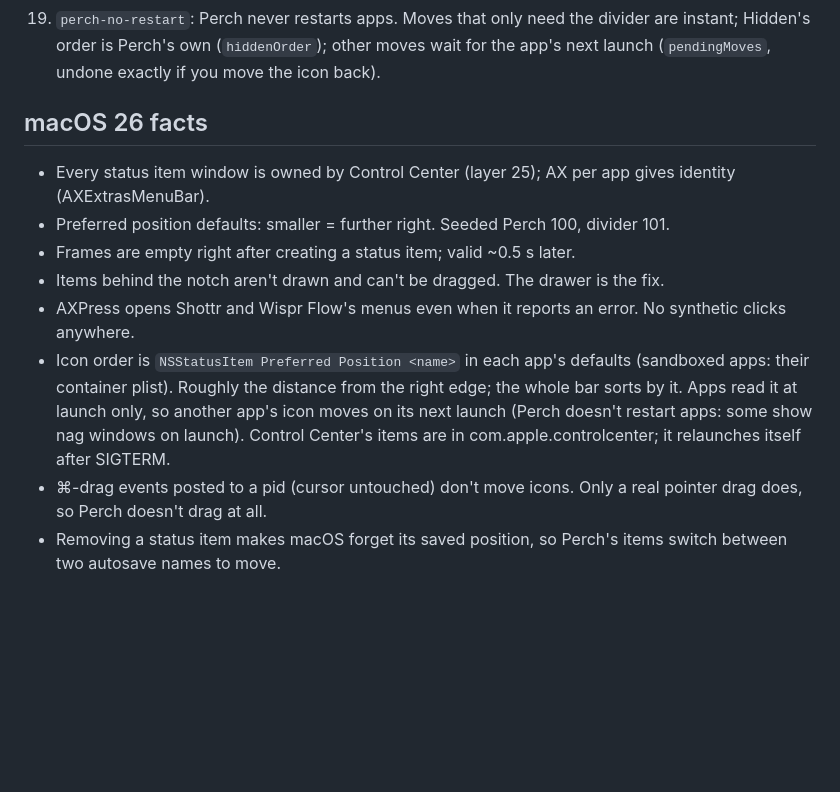
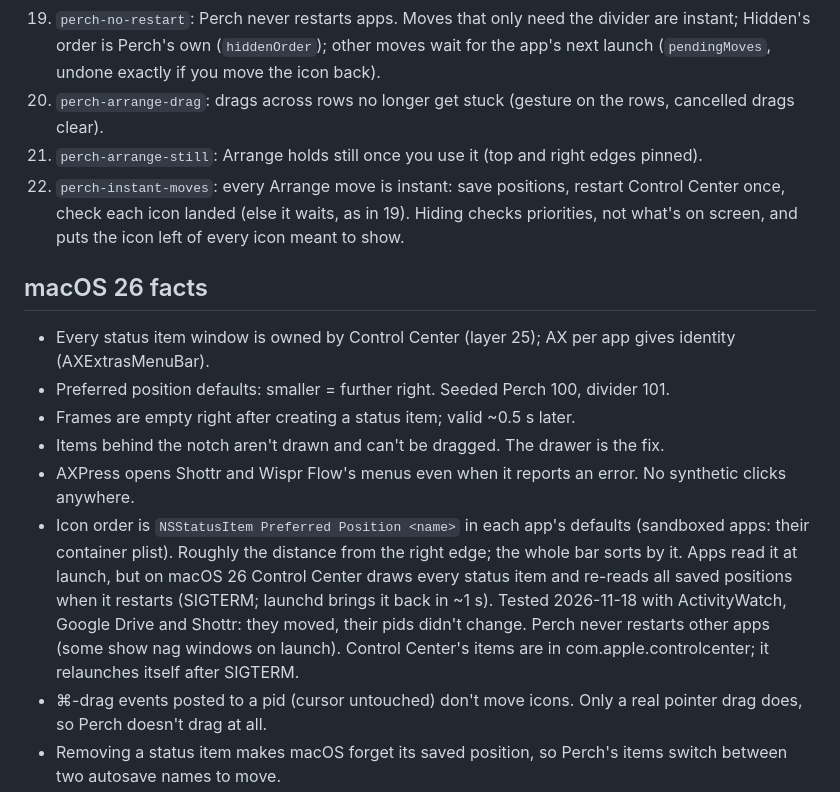
Before and after one commit to George-Brothers/perch, a Markdown page: docs/HANDOFF.md, the part around the change. Rendered like a GitHub page; blank space fills up the shorter version.

```diff
--- a/docs/HANDOFF.md
+++ b/docs/HANDOFF.md
@@ -23,6 +23,9 @@
 17. `perch-welcome`: one-time welcome under the menu bar (three lines, asks for Accessibility).
 18. `perch-bar-stays`: Perch's bar stays open while an icon's menu is up, with that icon highlighted; it closes after you pick something.
 19. `perch-no-restart`: Perch never restarts apps. Moves that only need the divider are instant; Hidden's order is Perch's own (`hiddenOrder`); other moves wait for the app's next launch (`pendingMoves`, undone exactly if you move the icon back).
+20. `perch-arrange-drag`: drags across rows no longer get stuck (gesture on the rows, cancelled drags clear).
+21. `perch-arrange-still`: Arrange holds still once you use it (top and right edges pinned).
+22. `perch-instant-moves`: every Arrange move is instant: save positions, restart Control Center once, check each icon landed (else it waits, as in 19). Hiding checks priorities, not what's on screen, and puts the icon left of every icon meant to show.
 
 ## macOS 26 facts
 - Every status item window is owned by Control Center (layer 25); AX per app gives identity (AXExtrasMenuBar).
@@ -30,7 +33,7 @@
 - Frames are empty right after creating a status item; valid ~0.5 s later.
 - Items behind the notch aren't drawn and can't be dragged. The drawer is the fix.
 - AXPress opens Shottr and Wispr Flow's menus even when it reports an error. No synthetic clicks anywhere.
-- Icon order is `NSStatusItem Preferred Position <name>` in each app's defaults (sandboxed apps: their container plist). Roughly the distance from the right edge; the whole bar sorts by it. Apps read it at launch only, so another app's icon moves on its next launch (Perch doesn't restart apps: some show nag windows on launch). Control Center's items are in com.apple.controlcenter; it relaunches itself after SIGTERM.
+- Icon order is `NSStatusItem Preferred Position <name>` in each app's defaults (sandboxed apps: their container plist). Roughly the distance from the right edge; the whole bar sorts by it. Apps read it at launch, but on macOS 26 Control Center draws every status item and re-reads all saved positions when it restarts (SIGTERM; launchd brings it back in ~1 s). Tested 2026-11-18 with ActivityWatch, Google Drive and Shottr: they moved, their pids didn't change. Perch never restarts other apps (some show nag windows on launch). Control Center's items are in com.apple.controlcenter; it relaunches itself after SIGTERM.
 - ⌘-drag events posted to a pid (cursor untouched) don't move icons. Only a real pointer drag does, so Perch doesn't drag at all.
 - Removing a status item makes macOS forget its saved position, so Perch's items switch between two autosave names to move.
 - AXPress on a hidden (off-screen) icon opens its menu off screen. While open, the AXMenu child of the item exposes every item (title, enabled, AXMenuItemMarkChar, AXMenuItemCmdChar/Modifiers: 1 shift, 2 option, 4 control, 8 no command) and submenus; AXPress on any item, even in a closed submenu, picks it. AXCancel on the AXMenu closes it.
```
Also changed, not shown: README.md (+1 -1 lines), docs/FEATURES.md (+1 -1 lines), docs/screenshots/instant-hide.png (added), 2 other files.
